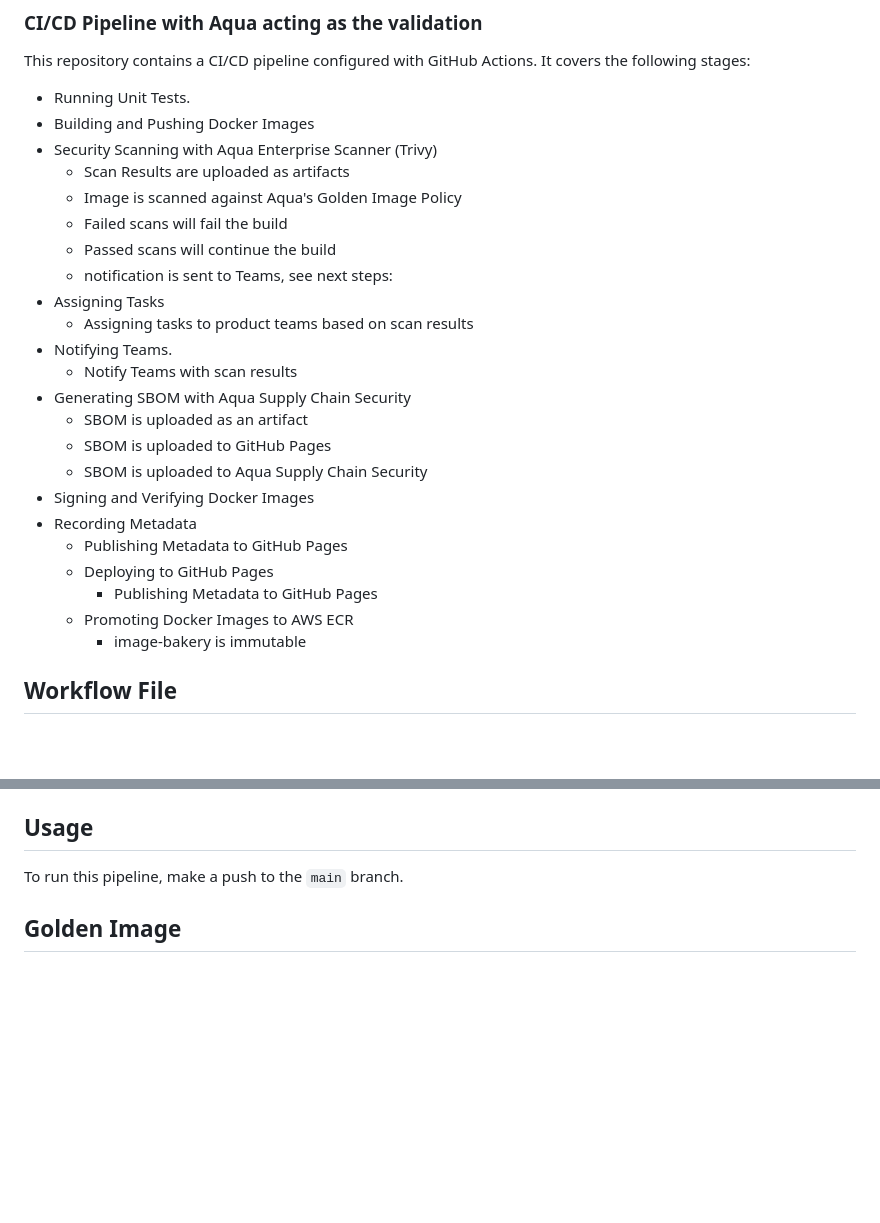
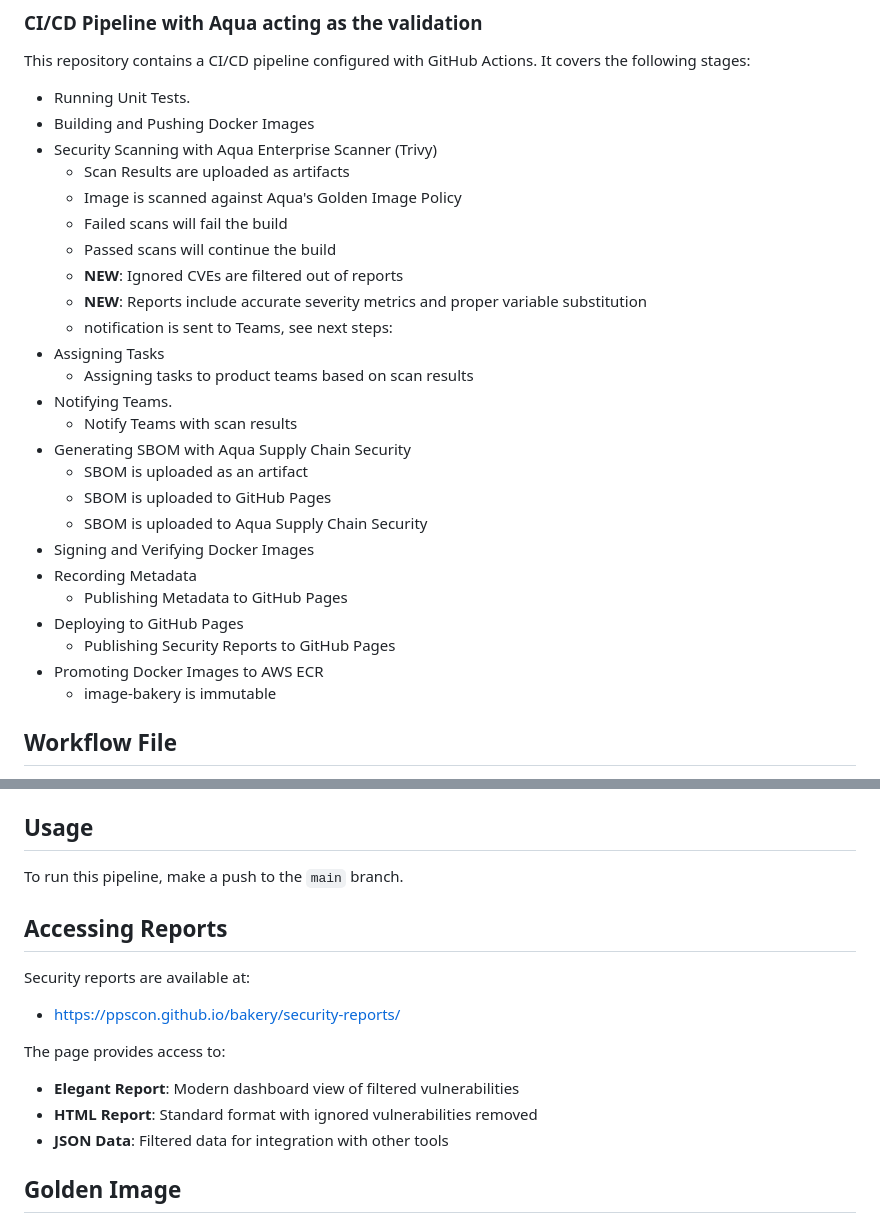
Before and after one commit to ppscon/bakery, a Markdown page: README.md, 2 parts joined by grey strips. Drawn GitHub-style; blank space fills up the shorter version.

```diff
--- a/README.md
+++ b/README.md
@@ -11,6 +11,8 @@ This repository contains a CI/CD pipeline configured with GitHub Actions. It cov
     - Image is scanned against Aqua's Golden Image Policy
     - Failed scans will fail the build
     - Passed scans will continue the build
+    - **NEW**: Ignored CVEs are filtered out of reports
+    - **NEW**: Reports include accurate severity metrics and proper variable substitution
     - notification is sent to Teams, see next steps:
 - Assigning Tasks
     - Assigning tasks to product teams based on scan results
@@ -23,9 +25,9 @@ This repository contains a CI/CD pipeline configured with GitHub Actions. It cov
 - Signing and Verifying Docker Images
 - Recording Metadata
     - Publishing Metadata to GitHub Pages
-  - Deploying to GitHub Pages
-    - Publishing Metadata to GitHub Pages
-  - Promoting Docker Images to AWS ECR
+- Deploying to GitHub Pages
+    - Publishing Security Reports to GitHub Pages
+- Promoting Docker Images to AWS ECR
     - image-bakery is immutable
 
 ## Workflow File
@@ -105,7 +137,15 @@ The following secrets need to be configured in GitHub:
 
 To run this pipeline, make a push to the `main` branch.
 
+## Accessing Reports
 
+Security reports are available at:
+- https://ppscon.github.io/bakery/security-reports/
+
+The page provides access to:
+- **Elegant Report**: Modern dashboard view of filtered vulnerabilities
+- **HTML Report**: Standard format with ignored vulnerabilities removed
+- **JSON Data**: Filtered data for integration with other tools
 
 ## Golden Image
 
```
Also changed, not shown: other parts of README.md (+33 -3 lines), Technical_Implementation_Details.md (+304 -227 lines), Vulnerability_Filter_Solution_Guide.md (+87 -65 lines).
